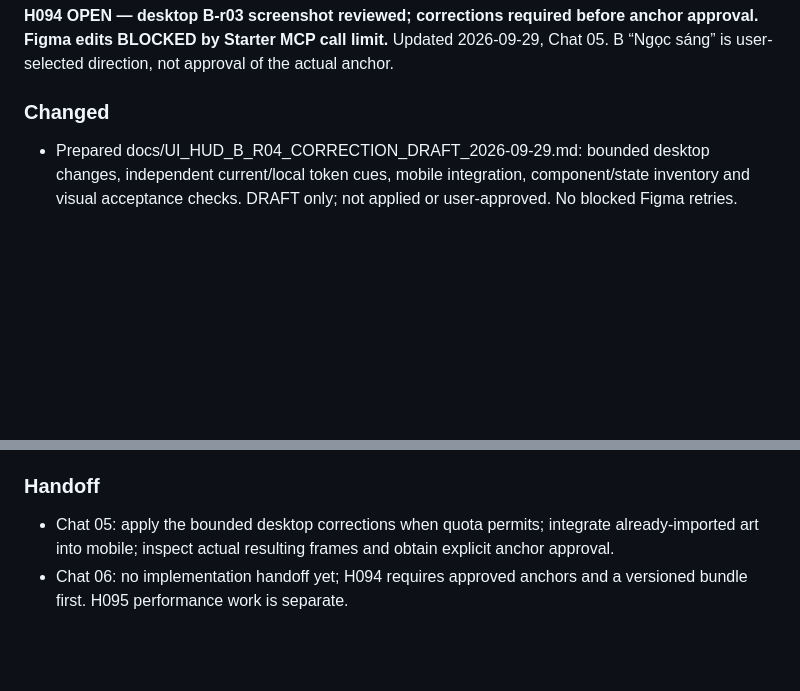
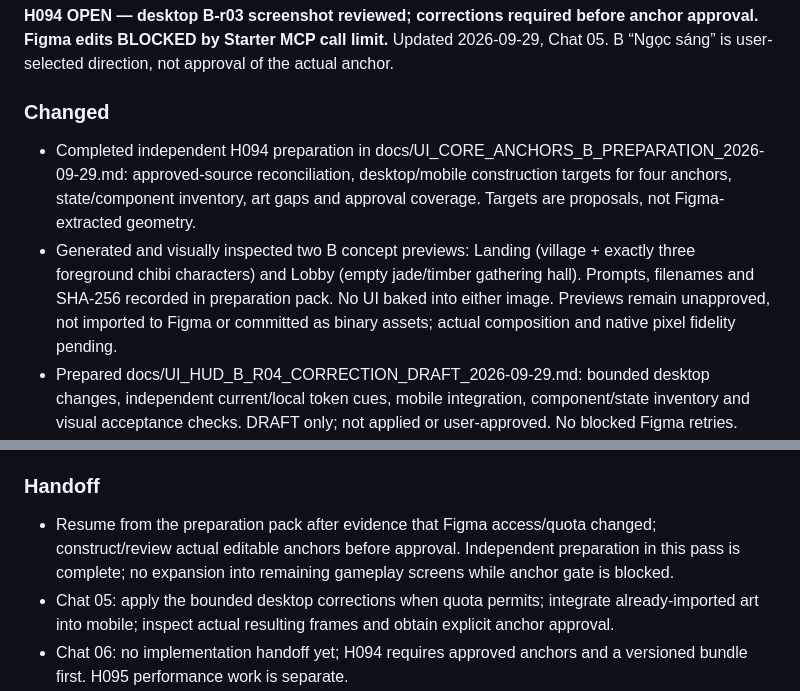
Before and after one commit to ppop11752-code/intergenerational-contract, a Markdown page: reports/05_CURRENT.md, 2 parts joined by grey strips. Drawn GitHub-style; blank space fills up the shorter version.

Commit message:
docs(ui): record completed independent anchor preparation and Figma stop point

```diff
--- a/reports/05_CURRENT.md
+++ b/reports/05_CURRENT.md
@@ -7,6 +7,8 @@
 Updated 2026-09-29, Chat 05. B “Ngọc sáng” is user-selected direction, not approval of the actual anchor.
 
 ### Changed
+- Completed independent H094 preparation in docs/UI_CORE_ANCHORS_B_PREPARATION_2026-09-29.md: approved-source reconciliation, desktop/mobile construction targets for four anchors, state/component inventory, art gaps and approval coverage. Targets are proposals, not Figma-extracted geometry.
+- Generated and visually inspected two B concept previews: Landing (village + exactly three foreground chibi characters) and Lobby (empty jade/timber gathering hall). Prompts, filenames and SHA-256 recorded in preparation pack. No UI baked into either image. Previews remain unapproved, not imported to Figma or committed as binary assets; actual composition and native pixel fidelity pending.
 - Prepared docs/UI_HUD_B_R04_CORRECTION_DRAFT_2026-09-29.md: bounded desktop changes, independent current/local token cues, mobile integration, component/state inventory and visual acceptance checks. DRAFT only; not applied or user-approved. No blocked Figma retries.
 - Recovered and inspected enlarged user screenshot image(1).png (file_00000000d6b48207b2101e1adbf5e207). This supersedes the earlier 22% overview for desktop visual inspection.
 - World, five portrait crops and minimap visibly render. Faces are recognizable and not grossly clipped in this screenshot. Small text is readable at the supplied image scale; no overlap observed among top clusters.
@@ -44,6 +46,7 @@ Updated 2026-09-29, Chat 05. B “Ngọc sáng” is user-selected direction, no
 - Client implemented, runtime/QA verified and production visual fidelity verified remain separate and unclaimed.
 
 ### Handoff
+- Resume from the preparation pack after evidence that Figma access/quota changed; construct/review actual editable anchors before approval. Independent preparation in this pass is complete; no expansion into remaining gameplay screens while anchor gate is blocked.
 - Chat 05: apply the bounded desktop corrections when quota permits; integrate already-imported art into mobile; inspect actual resulting frames and obtain explicit anchor approval.
 - Chat 06: no implementation handoff yet; H094 requires approved anchors and a versioned bundle first. H095 performance work is separate.
 - Chat 07: runtime/responsive/performance verification after implementation.
```
